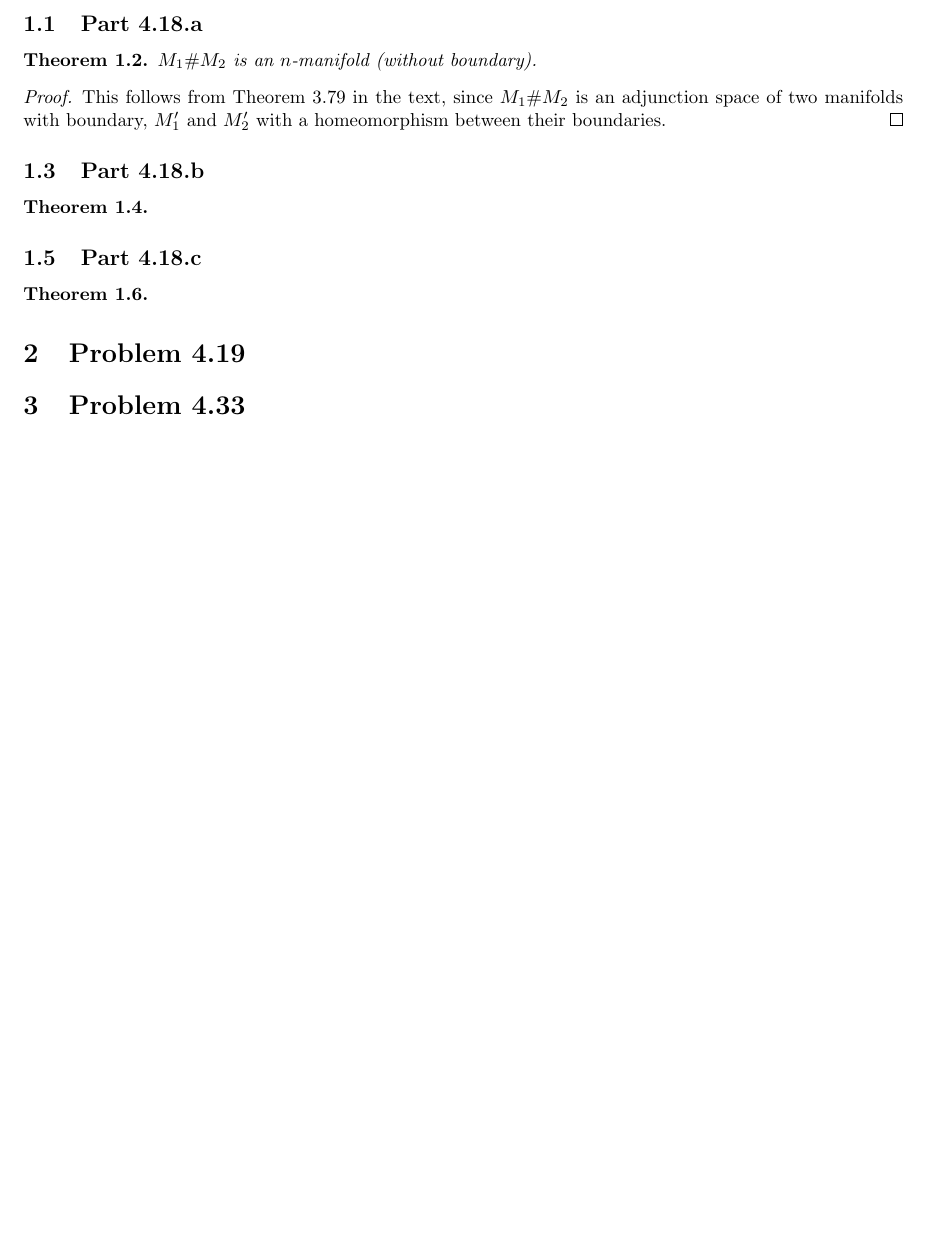
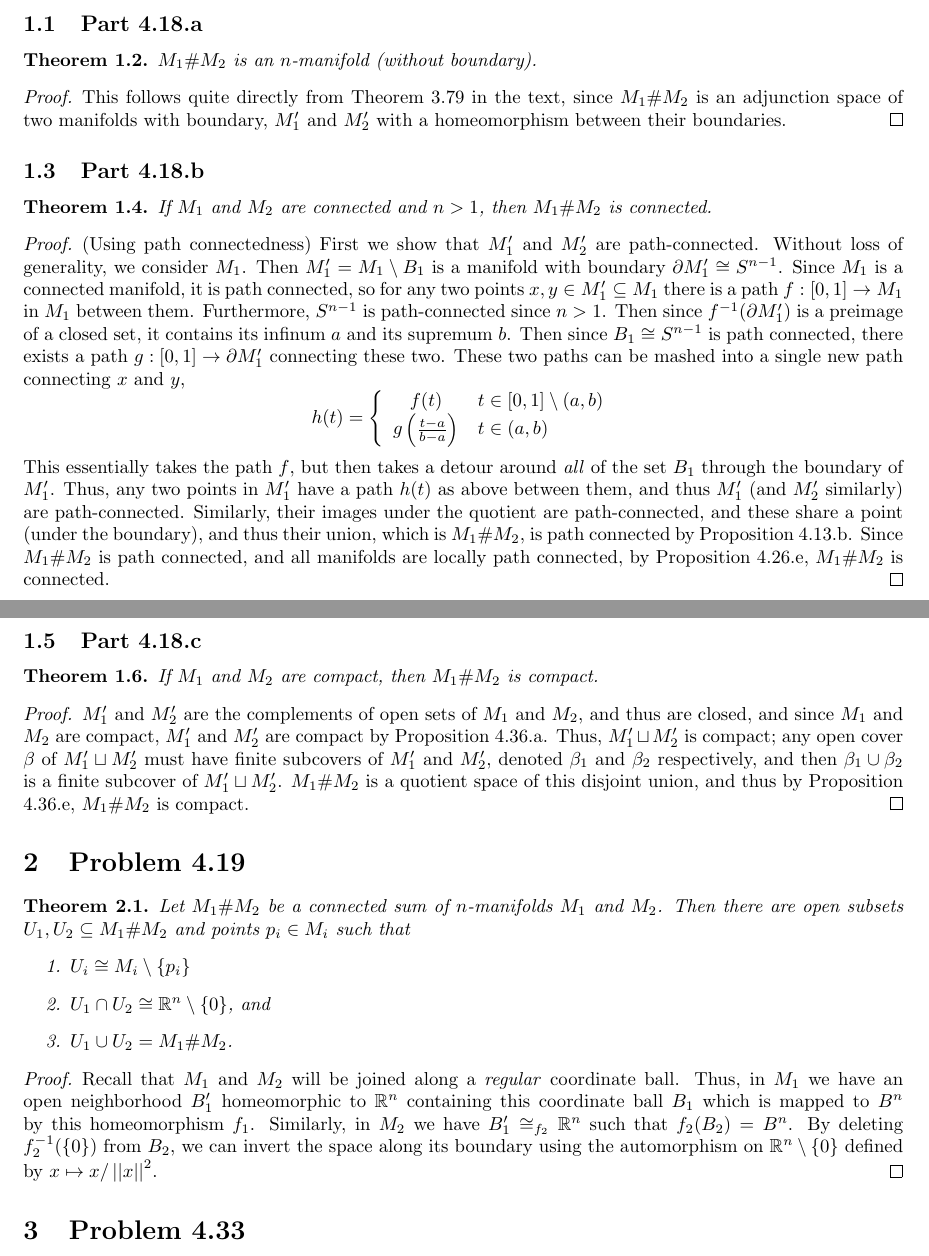
Before and after one commit to buskirka/AlgebraicTopology, a LaTeX problem sheet (hw6/hw6.tex): part of the page before the commit and two parts of pages 1 and 2 of 2 after it, the two joined at a grey line, cut so that both start at the same text, the shorter picture padded with empty space. Compiled offline with pdfLaTeX.

Commit message:
a bit o hw6

```diff
--- a/hw6/hw6.tex
+++ b/hw6/hw6.tex
@@ -55,18 +55,73 @@ $M_1 \# M_2$ be the adjunction space of $M_1' \cup_f M_2'$.
 $M_1 \# M_2$ is an $n$-manifold (without boundary).
 \end{theorem}
 \begin{proof}
-This follows from Theorem 3.79 in the text, since $M_1 \# M_2$ is an
+This follows quite directly from Theorem 3.79 in the text, since $M_1 \# M_2$ is an
 adjunction space of two manifolds with boundary, $M_1'$ and $M_2'$ with
 a homeomorphism between their boundaries.
 \end{proof}
 \subsection{Part 4.18.b}
 \begin{theorem}
-
+If $M_1$ and $M_2$ are connected and $n>1$, then $M_1 \# M_2$ is connected.
 \end{theorem}
+\begin{proof} (Using path connectedness)
+First we show that $M_1'$ and $M_2'$ are path-connected. Without loss of generality,
+we consider $M_1$. Then $M_1'=M_1 \setminus B_1$ is a manifold with boundary
+$\partial M_1' \cong S^{n-1}$. Since $M_1$ is a connected manifold, it is path connected,
+so for any two points $x,y \in M_1' \subseteq M_1$ there is a path $f : [0,1] \to M_1$
+in $M_1$ between them. Furthermore, $S^{n-1}$ is path-connected since $n>1$.
+Then since $f^{-1}(\partial M_1')$ is a preimage of a closed set, it contains its
+infinum $a$ and its supremum $b$. Then since $B_1 \cong S^{n-1}$ is path
+connected, there exists a path $g : [0,1] \to \partial M_1'$ connecting these two.
+These two paths can be mashed into a single new path connecting $x$ and $y$,
+\[
+h(t) = \left\{ \begin{array}{cl}
+f(t) & t \in [0,1] \setminus (a,b) \\
+g\p{\frac{t-a}{b-a}} & t \in (a,b)
+\end{array} \right.
+\]
+This essentially takes the path $f$, but then takes a detour around \textit{all}
+of the set $B_1$ through the boundary of $M_1'$. Thus, any two points in $M_1'$
+have a path $h(t)$ as above between them, and thus $M_1'$ (and $M_2'$ similarly)
+are path-connected. Similarly, their images under the quotient are path-connected,
+and these share a point (under the boundary), and thus their union, which is
+$M_1 \# M_2$, is path connected by Proposition 4.13.b. Since $M_1 \# M_2$ is
+path connected, and all manifolds are locally path connected, by Proposition 4.26.e,
+$M_1 \# M_2$ is connected.
+\end{proof}
 \subsection{Part 4.18.c}
 \begin{theorem}
+If $M_1$ and $M_2$ are compact, then $M_1 \# M_2$ is compact.
 \end{theorem}
+\begin{proof}
+$M_1'$ and $M_2'$ are the complements of open sets of $M_1$ and $M_2$, and thus
+are closed, and since $M_1$ and $M_2$ are compact, $M_1'$ and $M_2'$ are compact
+by Proposition 4.36.a. Thus, $M_1' \sqcup M_2'$ is compact; any open cover $\beta$
+of $M_1' \sqcup M_2'$ must have finite subcovers of $M_1'$ and $M_2'$, denoted
+$\beta_1$ and $\beta_2$ respectively, and then $\beta_1 \cup \beta_2$ is a finite
+subcover of $M_1' \sqcup M_2'$. $M_1 \# M_2$ is a quotient space of this disjoint
+union, and thus by Proposition 4.36.e, $M_1 \# M_2$ is compact.
+\end{proof}
+
 \section{Problem 4.19}
+\begin{theorem}
+Let $M_1 \# M_2$ be a connected sum of $n$-manifolds $M_1$ and $M_2$. Then
+there are open subsets $U_1, U_2 \subseteq M_1 \# M_2$ and points $p_i \in
+M_i$ such that
+\begin{enumerate}
+\item $U_i \cong M_i \setminus \{p_i\}$
+\item $U_1 \cap U_2 \cong \R^n \setminus \{0\}$, and
+\item $U_1 \cup U_2 = M_1 \# M_2$.
+\end{enumerate}
+\end{theorem}
+\begin{proof}
+Recall that $M_1$ and $M_2$ will be joined along a \textit{regular}
+coordinate ball. Thus, in $M_1$ we have an open neighborhood $B_1'$ homeomorphic
+to $\R^n$ containing this coordinate ball $B_1$ which is mapped to $B^n$ by this
+homeomorphism $f_1$. Similarly, in $M_2$ we have $B_1' \cong_{f_2} \R^n$ such
+that $f_2(B_2) = B^n$. By deleting $f_2^{-1}(\{0\})$ from $B_2$, we can invert the
+space along its boundary using the automorphism on $\R^n \setminus \{0\}$ defined
+by $x \mapsto x/\norm{x}^2$.
+\end{proof}
 \section{Problem 4.33}
 \section{Smooth Bump Function (S)}
 \section{Smooth Bump Function (A)}
```
